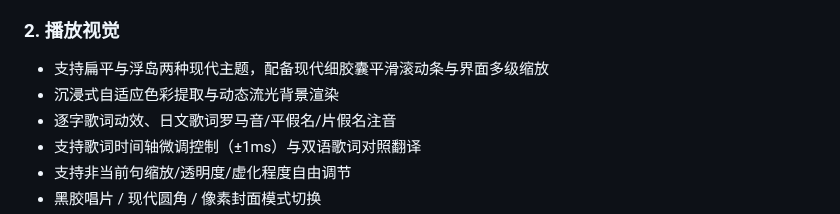
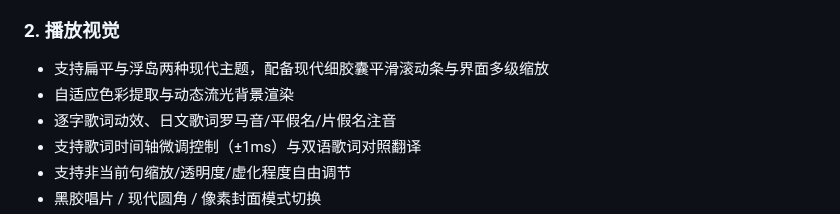
Before and after one commit to WanFengnie/LingMusic, a Markdown page: README.md, the part around the change. Drawn GitHub-style.

Commit message:
docs(readme): update feature list description

```diff
--- a/README.md
+++ b/README.md
@@ -80,7 +80,7 @@
 
 ### 2. 播放视觉
 - 支持扁平与浮岛两种现代主题，配备现代细胶囊平滑滚动条与界面多级缩放
-- 沉浸式自适应色彩提取与动态流光背景渲染
+- 自适应色彩提取与动态流光背景渲染
 - 逐字歌词动效、日文歌词罗马音/平假名/片假名注音
 - 支持歌词时间轴微调控制（±1ms）与双语歌词对照翻译
 - 支持非当前句缩放/透明度/虚化程度自由调节
```
